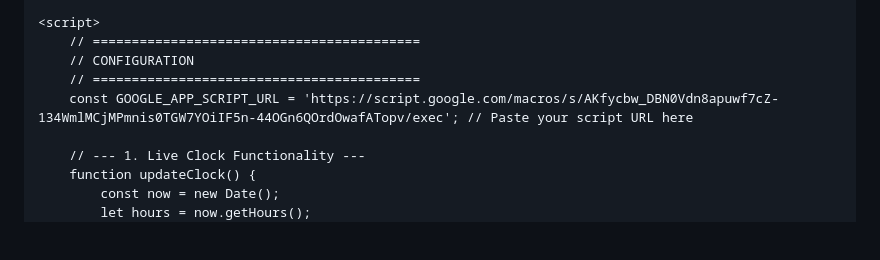
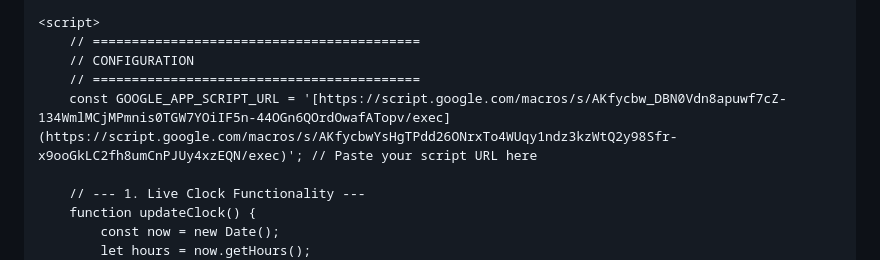
Before and after one commit to daveh3100/Home-Dashboard, a Markdown page: README.md, the part around the change. GitHub-like rendering; blank space fills up the shorter version.

```diff
--- a/README.md
+++ b/README.md
@@ -274,7 +274,7 @@
         // ==========================================
         // CONFIGURATION
         // ==========================================
-        const GOOGLE_APP_SCRIPT_URL = 'https://script.google.com/macros/s/AKfycbw_DBN0Vdn8apuwf7cZ-134WmlMCjMPmnis0TGW7YOiIF5n-44OGn6QOrdOwafATopv/exec'; // Paste your script URL here
+        const GOOGLE_APP_SCRIPT_URL = '[https://script.google.com/macros/s/AKfycbw_DBN0Vdn8apuwf7cZ-134WmlMCjMPmnis0TGW7YOiIF5n-44OGn6QOrdOwafATopv/exec](https://script.google.com/macros/s/AKfycbwYsHgTPdd26ONrxTo4WUqy1ndz3kzWtQ2y98Sfr-x9ooGkLC2fh8umCnPJUy4xzEQN/exec)'; // Paste your script URL here
 
         // --- 1. Live Clock Functionality ---
         function updateClock() {
```
